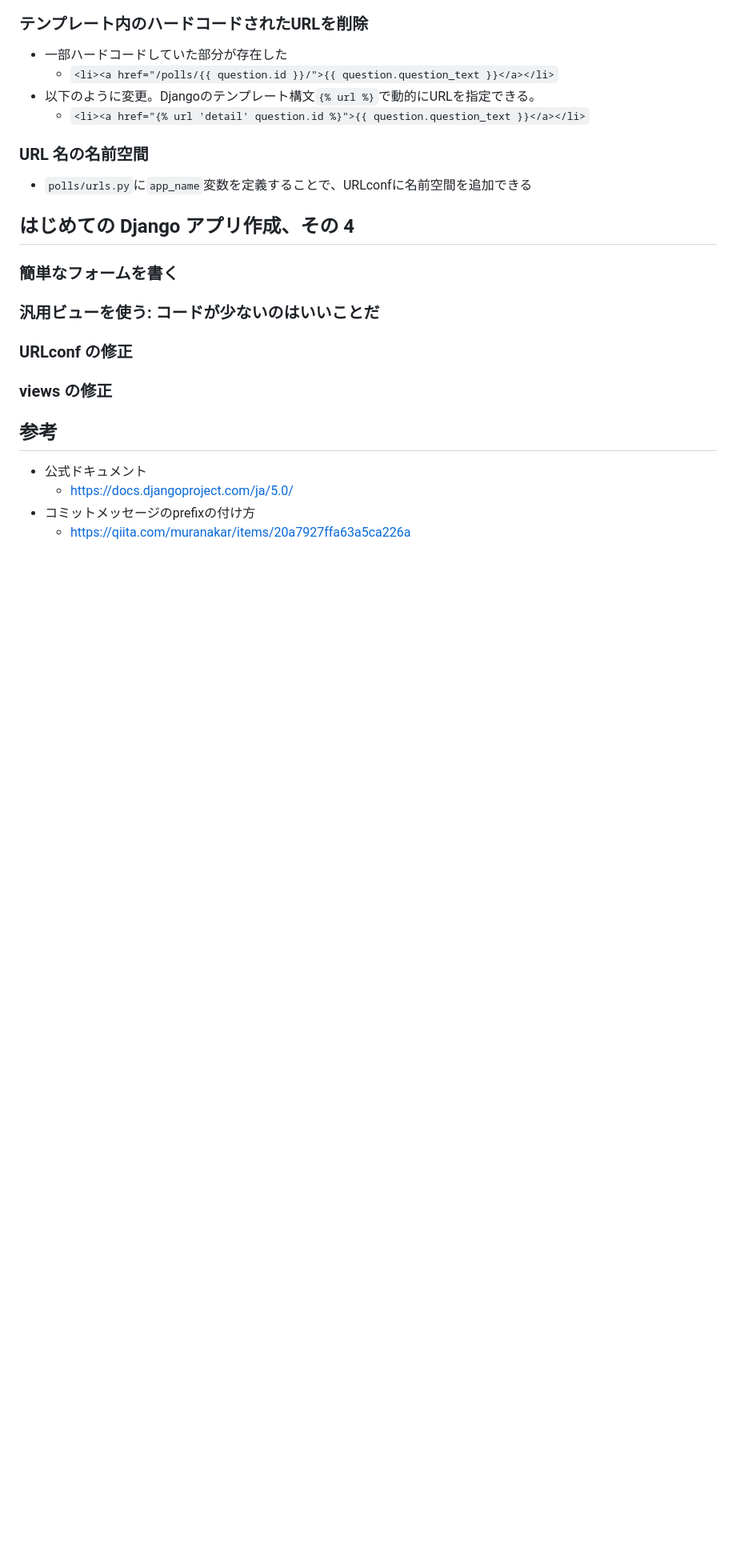
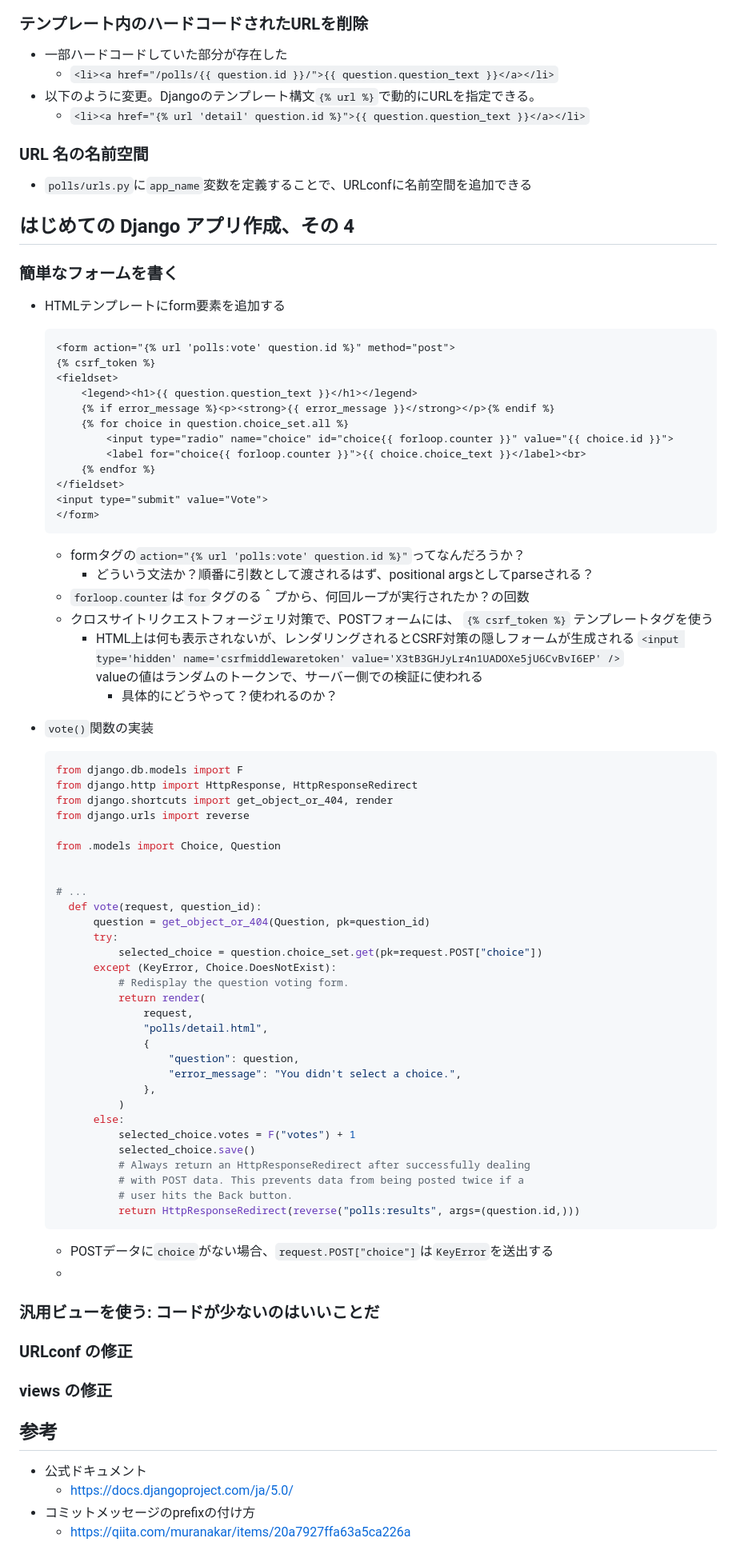
Before and after one commit to KJR020/DjangoTutorial, a Markdown page: note.md, the part around the change. Shown at 80% size. GitHub-like rendering; blank space fills up the shorter version.

Commit message:
add note

````diff
--- a/note.md
+++ b/note.md
@@ -168,8 +168,71 @@ class Choice(models.Model):
 ## はじめての Django アプリ作成、その 4
 
 ### 簡単なフォームを書く
+- HTMLテンプレートにform要素を追加する
+
+    ```HTML
+    <form action="{% url 'polls:vote' question.id %}" method="post">
+    {% csrf_token %}
+    <fieldset>
+        <legend><h1>{{ question.question_text }}</h1></legend>
+        {% if error_message %}<p><strong>{{ error_message }}</strong></p>{% endif %}
+        {% for choice in question.choice_set.all %}
+            <input type="radio" name="choice" id="choice{{ forloop.counter }}" value="{{ choice.id }}">
+            <label for="choice{{ forloop.counter }}">{{ choice.choice_text }}</label><br>
+        {% endfor %}
+    </fieldset>
+    <input type="submit" value="Vote">
+    </form>
+    ```
+
+    - formタグの`action="{% url 'polls:vote' question.id %}"`ってなんだろうか？
+        - どういう文法か？順番に引数として渡されるはず、positional argsとしてparseされる？
+    - `forloop.counter`は`for`タグのる＾プから、何回ループが実行されたか？の回数
+    - クロスサイトリクエストフォージェリ対策で、POSTフォームには、 `{% csrf_token %}` テンプレートタグを使う
+        - HTML上は何も表示されないが、レンダリングされるとCSRF対策の隠しフォームが生成される
+        `<input type='hidden' name='csrfmiddlewaretoken' value='X3tB3GHJyLr4n1UADOXe5jU6CvBvI6EP' />`
+        valueの値はランダムのトークンで、サーバー側での検証に使われる
+            - 具体的にどうやって？使われるのか？
+- `vote()`関数の実装
+
+  ```Python
+  from django.db.models import F
+  from django.http import HttpResponse, HttpResponseRedirect
+  from django.shortcuts import get_object_or_404, render
+  from django.urls import reverse
+
+  from .models import Choice, Question
+
+
+  # ...
+    def vote(request, question_id):
+        question = get_object_or_404(Question, pk=question_id)
+        try:
+            selected_choice = question.choice_set.get(pk=request.POST["choice"])
+        except (KeyError, Choice.DoesNotExist):
+            # Redisplay the question voting form.
+            return render(
+                request,
+                "polls/detail.html",
+                {
+                    "question": question,
+                    "error_message": "You didn't select a choice.",
+                },
+            )
+        else:
+            selected_choice.votes = F("votes") + 1
+            selected_choice.save()
+            # Always return an HttpResponseRedirect after successfully dealing
+            # with POST data. This prevents data from being posted twice if a
+            # user hits the Back button.
+            return HttpResponseRedirect(reverse("polls:results", args=(question.id,)))
+  ```
+    - POSTデータに`choice`がない場合、`request.POST["choice"]`は`KeyError`を送出する
+    -
+
 
 ### 汎用ビューを使う: コードが少ないのはいいことだ
+
 
 ### URLconf の修正
 
````
